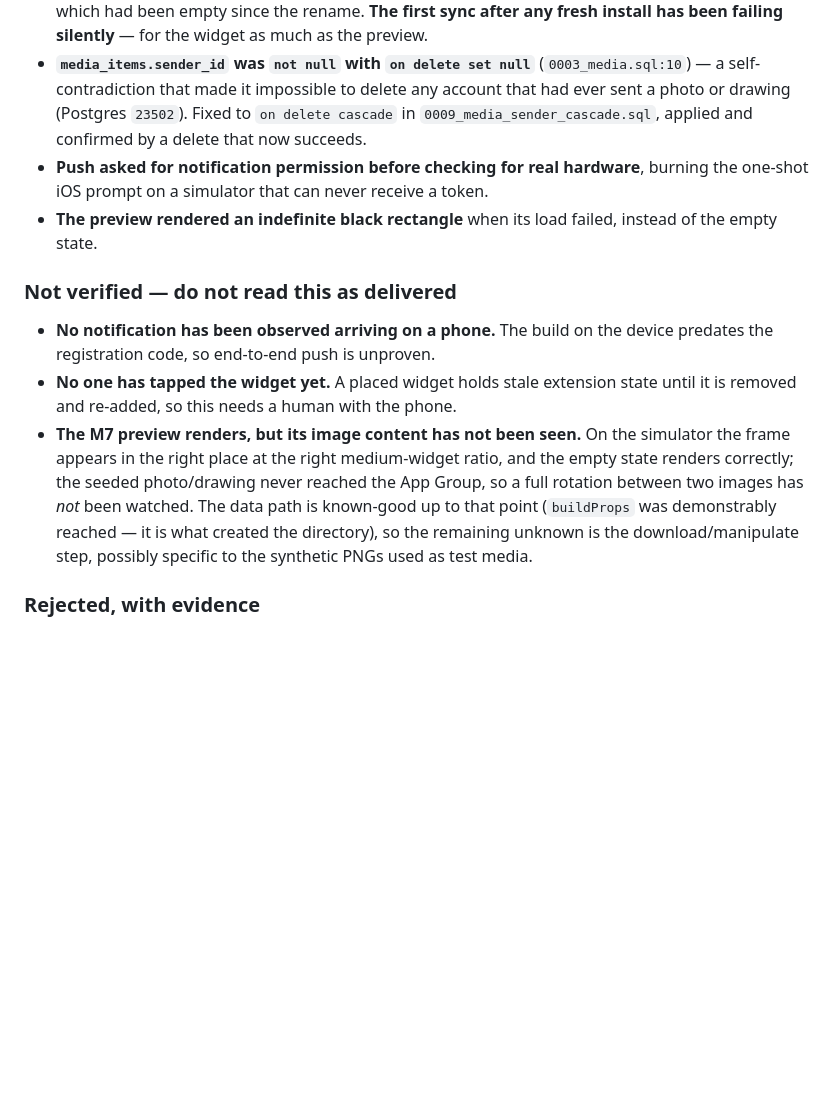
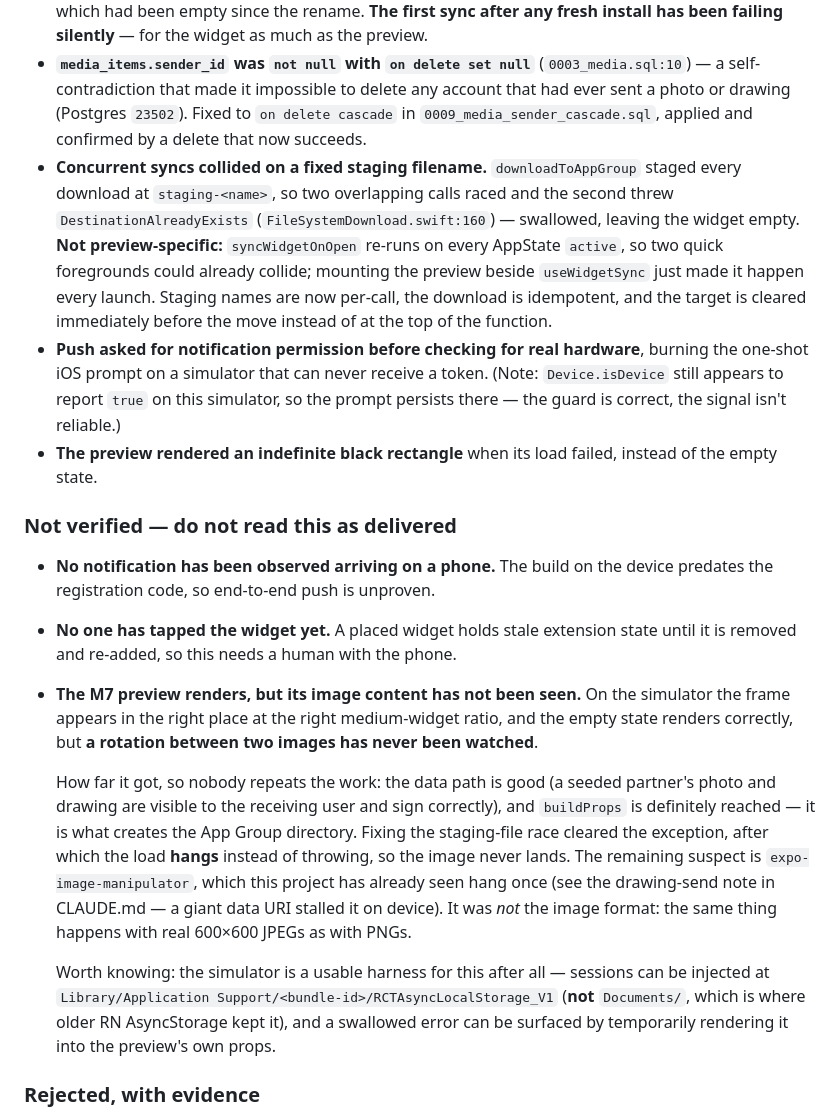
Before and after one commit to nikhil-s1nha/dory, a Markdown page: CHANGELOG.md, the part around the change. Drawn GitHub-style; blank space fills up the shorter version.

Commit message:
docs: record the staging-file race and how far M7 verification got

```diff
--- a/CHANGELOG.md
+++ b/CHANGELOG.md
@@ -57,8 +57,17 @@ Verified with a seeded test couple (created, exercised through RLS, and deleted
   self-contradiction that made it impossible to delete any account that had ever sent a photo or
   drawing (Postgres `23502`). Fixed to `on delete cascade` in `0009_media_sender_cascade.sql`,
   applied and confirmed by a delete that now succeeds.
+- **Concurrent syncs collided on a fixed staging filename.** `downloadToAppGroup` staged every
+  download at `staging-<name>`, so two overlapping calls raced and the second threw
+  `DestinationAlreadyExists` (`FileSystemDownload.swift:160`) — swallowed, leaving the widget empty.
+  **Not preview-specific:** `syncWidgetOnOpen` re-runs on every AppState `active`, so two quick
+  foregrounds could already collide; mounting the preview beside `useWidgetSync` just made it happen
+  every launch. Staging names are now per-call, the download is idempotent, and the target is
+  cleared immediately before the move instead of at the top of the function.
 - **Push asked for notification permission before checking for real hardware**, burning the one-shot
-  iOS prompt on a simulator that can never receive a token.
+  iOS prompt on a simulator that can never receive a token. (Note: `Device.isDevice` still appears
+  to report `true` on this simulator, so the prompt persists there — the guard is correct, the
+  signal isn't reliable.)
 - **The preview rendered an indefinite black rectangle** when its load failed, instead of the empty
   state.
 
@@ -69,10 +78,20 @@ Verified with a seeded test couple (created, exercised through RLS, and deleted
   removed and re-added, so this needs a human with the phone.
 - **The M7 preview renders, but its image content has not been seen.** On the simulator the frame
   appears in the right place at the right medium-widget ratio, and the empty state renders
-  correctly; the seeded photo/drawing never reached the App Group, so a full rotation between two
-  images has *not* been watched. The data path is known-good up to that point (`buildProps` was
-  demonstrably reached — it is what created the directory), so the remaining unknown is the
-  download/manipulate step, possibly specific to the synthetic PNGs used as test media.
+  correctly, but **a rotation between two images has never been watched**.
+
+  How far it got, so nobody repeats the work: the data path is good (a seeded partner's photo and
+  drawing are visible to the receiving user and sign correctly), and `buildProps` is definitely
+  reached — it is what creates the App Group directory. Fixing the staging-file race cleared the
+  exception, after which the load **hangs** instead of throwing, so the image never lands. The
+  remaining suspect is `expo-image-manipulator`, which this project has already seen hang once
+  (see the drawing-send note in CLAUDE.md — a giant data URI stalled it on device). It was *not*
+  the image format: the same thing happens with real 600×600 JPEGs as with PNGs.
+
+  Worth knowing: the simulator is a usable harness for this after all — sessions can be injected at
+  `Library/Application Support/<bundle-id>/RCTAsyncLocalStorage_V1` (**not** `Documents/`, which is
+  where older RN AsyncStorage kept it), and a swallowed error can be surfaced by temporarily
+  rendering it into the preview's own props.
 
 ### Rejected, with evidence
 - **The Live Activity branch of spec 3.4** was not built. Not for the expected reason: Apple's rate
```
